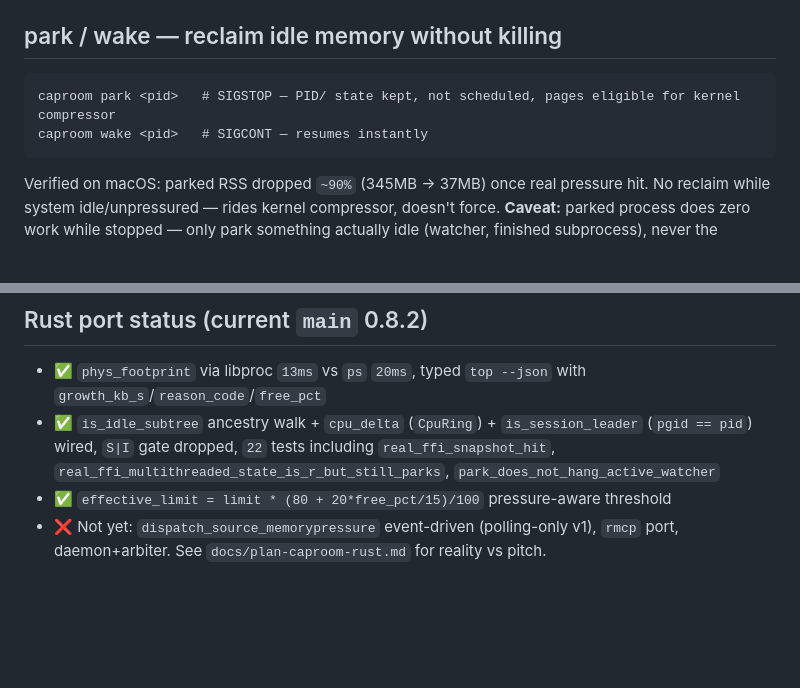
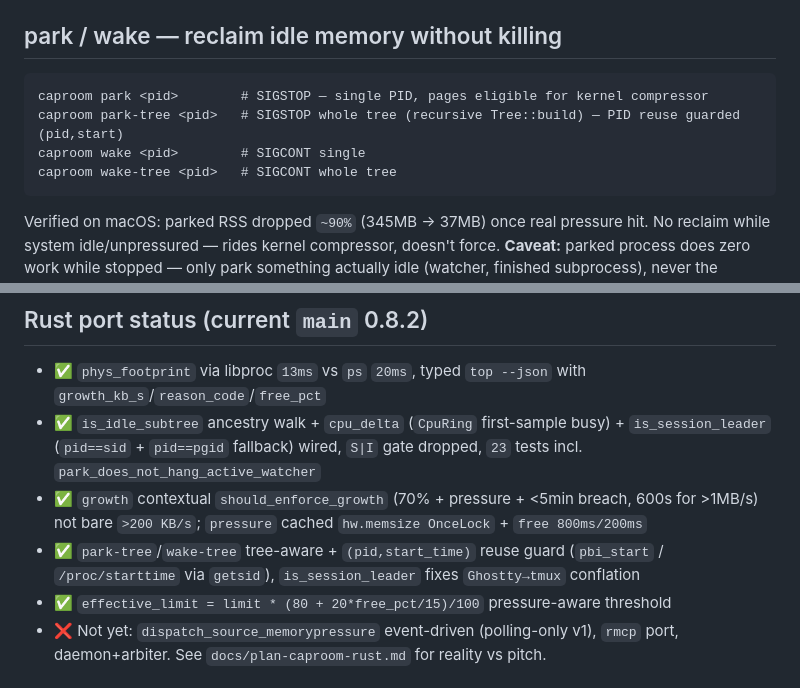
Before and after one commit to intelogroup/caproom, a Markdown page: README.md, 2 parts joined by grey strips. GitHub-like rendering; blank space fills up the shorter version.

Commit message:
docs: README v0.9 slices — park-tree/wake-tree, growth/pressure cache, sid/start guard

````diff
--- a/README.md
+++ b/README.md
@@ -115,8 +115,10 @@ One row per tree root; `park_candidate` is heuristic (`state running` + sleeping
 ## park / wake — reclaim idle memory without killing
 
 ```
-caproom park <pid>   # SIGSTOP — PID/ state kept, not scheduled, pages eligible for kernel compressor
-caproom wake <pid>   # SIGCONT — resumes instantly
+caproom park <pid>        # SIGSTOP — single PID, pages eligible for kernel compressor
+caproom park-tree <pid>   # SIGSTOP whole tree (recursive Tree::build) — PID reuse guarded (pid,start)
+caproom wake <pid>        # SIGCONT single
+caproom wake-tree <pid>   # SIGCONT whole tree
 ```
 
 Verified on macOS: parked RSS dropped `~90%` (345MB → 37MB) once real pressure hit. No reclaim while system idle/unpressured — rides kernel compressor, doesn't force. **Caveat:** parked process does zero work while stopped — only park something actually idle (watcher, finished subprocess), never the process an agent is waiting on.
@@ -138,7 +140,9 @@ Same `run`/`top`/`park`/`wake` via `cfg(unix)`/`cfg(windows)` guards (`cargo che
 ## Rust port status (current `main` 0.8.2)
 
 - ✅ `phys_footprint` via libproc `13ms` vs `ps` `20ms`, typed `top --json` with `growth_kb_s`/`reason_code`/`free_pct`
-- ✅ `is_idle_subtree` ancestry walk + `cpu_delta` (`CpuRing`) + `is_session_leader` (`pgid == pid`) wired, `S|I` gate dropped, `22` tests including `real_ffi_snapshot_hit`, `real_ffi_multithreaded_state_is_r_but_still_parks`, `park_does_not_hang_active_watcher`
+- ✅ `is_idle_subtree` ancestry walk + `cpu_delta` (`CpuRing` first-sample busy) + `is_session_leader` (`pid==sid` + `pid==pgid` fallback) wired, `S|I` gate dropped, `23` tests incl. `park_does_not_hang_active_watcher`
+- ✅ `growth` contextual `should_enforce_growth` (70% + pressure + <5min breach, 600s for >1MB/s) not bare `>200 KB/s`; `pressure` cached `hw.memsize OnceLock` + `free 800ms/200ms`
+- ✅ `park-tree`/`wake-tree` tree-aware + `(pid,start_time)` reuse guard (`pbi_start` / `/proc/starttime` via `getsid`), `is_session_leader` fixes `Ghostty→tmux` conflation
 - ✅ `effective_limit = limit * (80 + 20*free_pct/15)/100` pressure-aware threshold
 - ❌ Not yet: `dispatch_source_memorypressure` event-driven (polling-only v1), `rmcp` port, daemon+arbiter. See `docs/plan-caproom-rust.md` for reality vs pitch.
 
````
